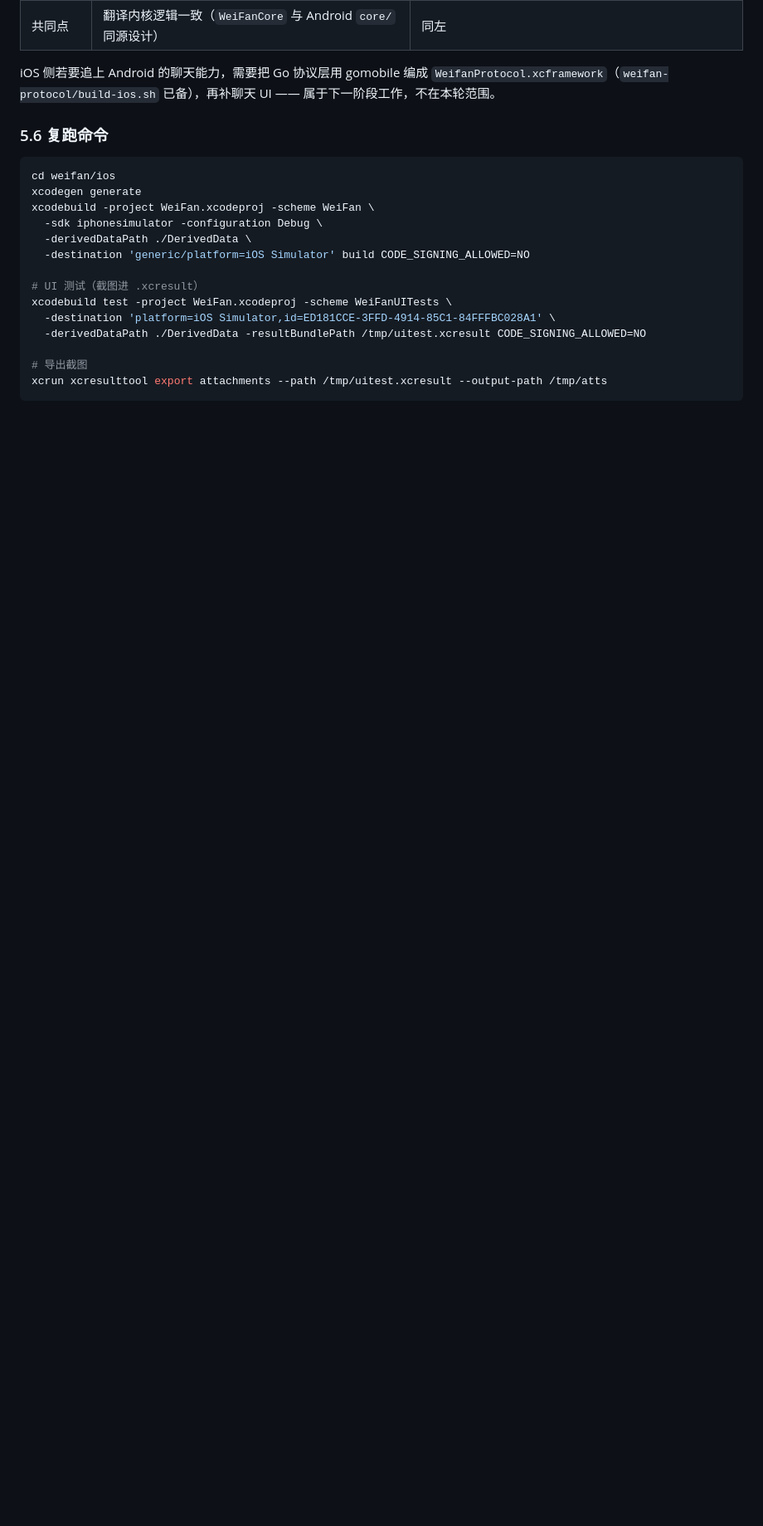
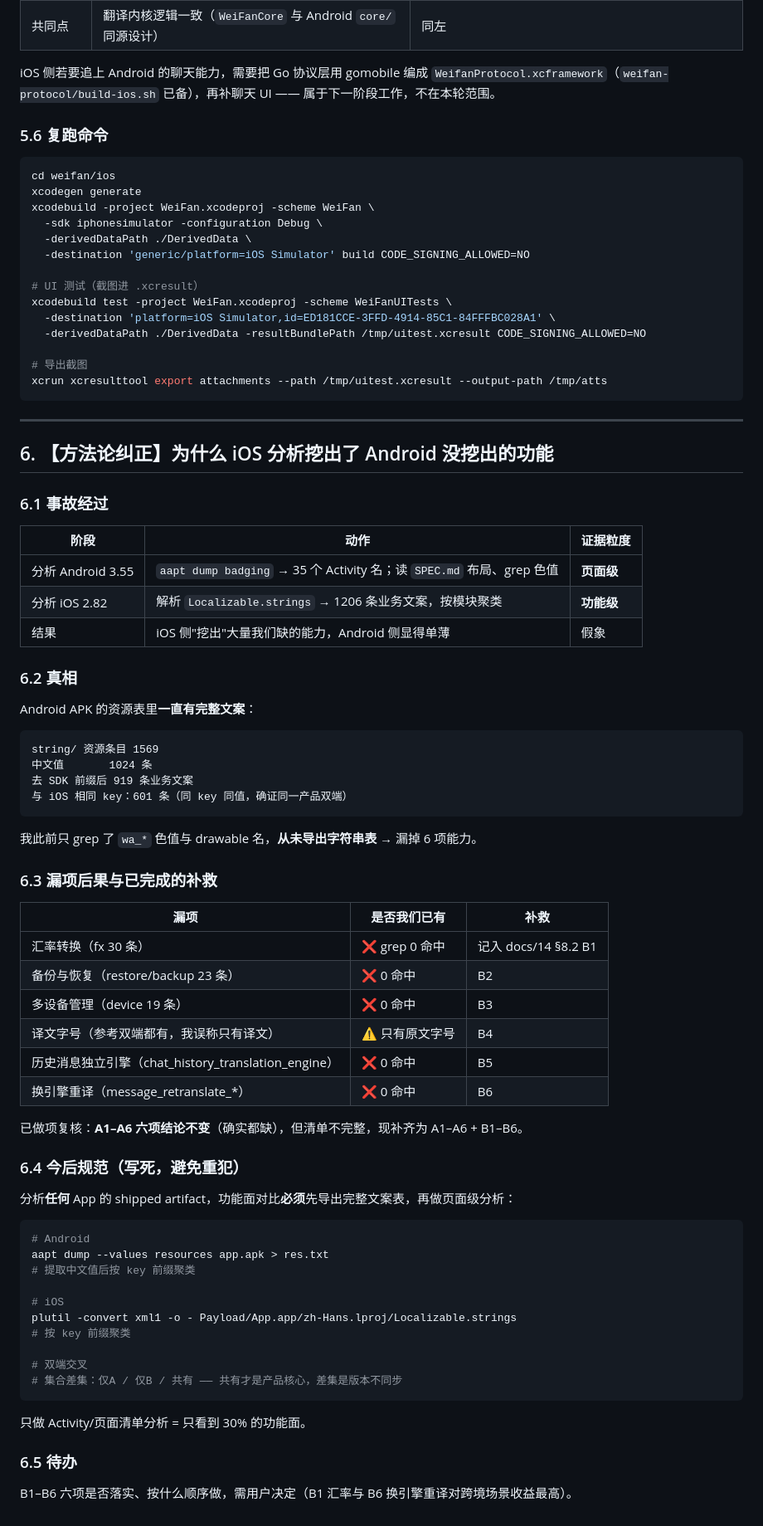
Before and after one commit to cyloct-cpu/weifan, a Markdown page: docs/15-对标执行跟踪-WATransChat-2026-11-03.md, the part around the change. Shown at 83% size. GitHub-like rendering; blank space fills up the shorter version.

````diff
--- a/docs/15-对标执行跟踪-WATransChat-2026-11-03.md
+++ b/docs/15-对标执行跟踪-WATransChat-2026-11-03.md
@@ -355,3 +355,64 @@ xcodebuild test -project WeiFan.xcodeproj -scheme WeiFanUITests \
 # 导出截图
 xcrun xcresulttool export attachments --path /tmp/uitest.xcresult --output-path /tmp/atts
 ```
+
+---
+
+## 6. 【方法论纠正】为什么 iOS 分析挖出了 Android 没挖出的功能
+
+### 6.1 事故经过
+
+| 阶段 | 动作 | 证据粒度 |
+|---|---|---|
+| 分析 Android 3.55 | `aapt dump badging` → 35 个 Activity 名；读 `SPEC.md` 布局、grep 色值 | **页面级** |
+| 分析 iOS 2.82 | 解析 `Localizable.strings` → 1206 条业务文案，按模块聚类 | **功能级** |
+| 结果 | iOS 侧"挖出"大量我们缺的能力，Android 侧显得单薄 | 假象 |
+
+### 6.2 真相
+
+Android APK 的资源表里**一直有完整文案**：
+
+```
+string/ 资源条目 1569
+中文值       1024 条
+去 SDK 前缀后 919 条业务文案
+与 iOS 相同 key：601 条（同 key 同值，确证同一产品双端）
+```
+
+我此前只 grep 了 `wa_*` 色值与 drawable 名，**从未导出字符串表** → 漏掉 6 项能力。
+
+### 6.3 漏项后果与已完成的补救
+
+| 漏项 | 是否我们已有 | 补救 |
+|---|---|---|
+| 汇率转换（fx 30 条） | ❌ grep 0 命中 | 记入 docs/14 §8.2 B1 |
+| 备份与恢复（restore/backup 23 条） | ❌ 0 命中 | B2 |
+| 多设备管理（device 19 条） | ❌ 0 命中 | B3 |
+| 译文字号（参考双端都有，我误称只有译文） | ⚠️ 只有原文字号 | B4 |
+| 历史消息独立引擎（chat_history_translation_engine） | ❌ 0 命中 | B5 |
+| 换引擎重译（message_retranslate_*） | ❌ 0 命中 | B6 |
+
+已做项复核：**A1–A6 六项结论不变**（确实都缺），但清单不完整，现补齐为 A1–A6 + B1–B6。
+
+### 6.4 今后规范（写死，避免重犯）
+
+分析**任何** App 的 shipped artifact，功能面对比**必须**先导出完整文案表，再做页面级分析：
+
+```bash
+# Android
+aapt dump --values resources app.apk > res.txt
+# 提取中文值后按 key 前缀聚类
+
+# iOS
+plutil -convert xml1 -o - Payload/App.app/zh-Hans.lproj/Localizable.strings
+# 按 key 前缀聚类
+
+# 双端交叉
+# 集合差集：仅A / 仅B / 共有 —— 共有才是产品核心，差集是版本不同步
+```
+
+只做 Activity/页面清单分析 = 只看到 30% 的功能面。
+
+### 6.5 待办
+
+B1–B6 六项是否落实、按什么顺序做，需用户决定（B1 汇率与 B6 换引擎重译对跨境场景收益最高）。
````
Also changed, not shown: docs/14-UI与功能差异深度对比-WATransChat-2026-11-02.md (+63 -0 lines).
